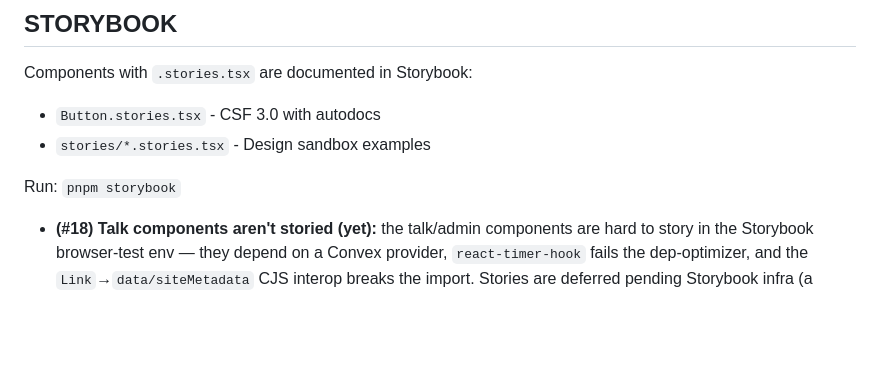
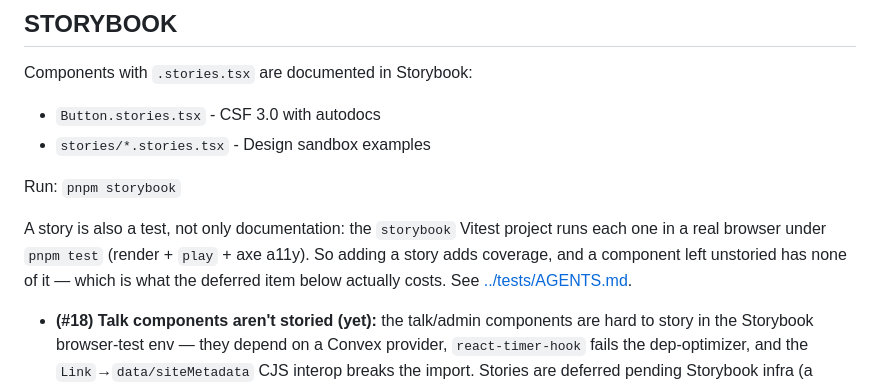
Before and after one commit to rtkelly13/blog, a Markdown page: components/AGENTS.md, the part around the change. Rendered like a GitHub page; blank space fills up the shorter version.

```diff
--- a/components/AGENTS.md
+++ b/components/AGENTS.md
@@ -229,6 +229,12 @@ Components with `.stories.tsx` are documented in Storybook:
 
 Run: `pnpm storybook`
 
+A story is also a test, not only documentation: the `storybook` Vitest project
+runs each one in a real browser under `pnpm test` (render + `play` + axe a11y).
+So adding a story adds coverage, and a component left unstoried has none of it —
+which is what the deferred item below actually costs. See
+[../tests/AGENTS.md](../tests/AGENTS.md#storybook-is-part-of-the-test-suite).
+
 - **(#18) Talk components aren't storied (yet):** the talk/admin components are hard
   to story in the Storybook browser-test env — they depend on a Convex provider,
   `react-timer-hook` fails the dep-optimizer, and the `Link`→`data/siteMetadata`
```
Also changed, not shown: stories/README.md (+12 -0 lines), 1 other file.
